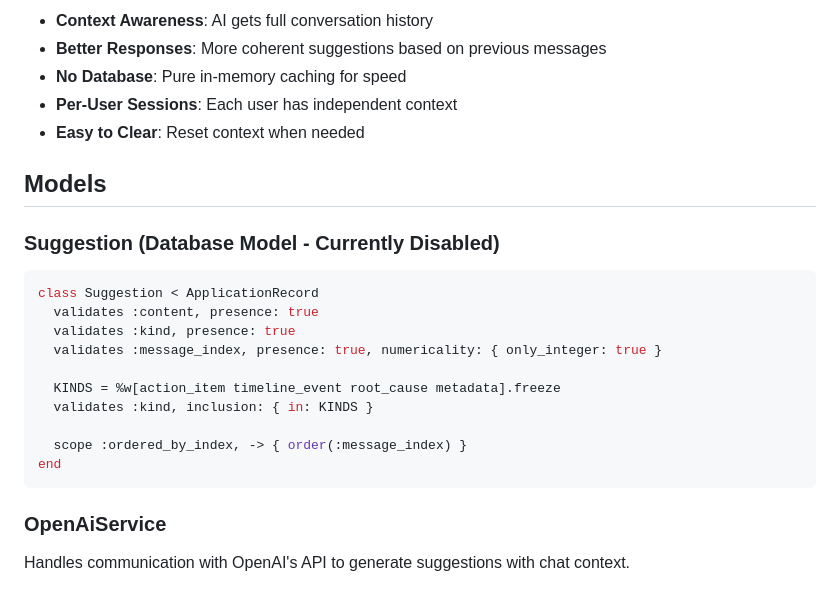
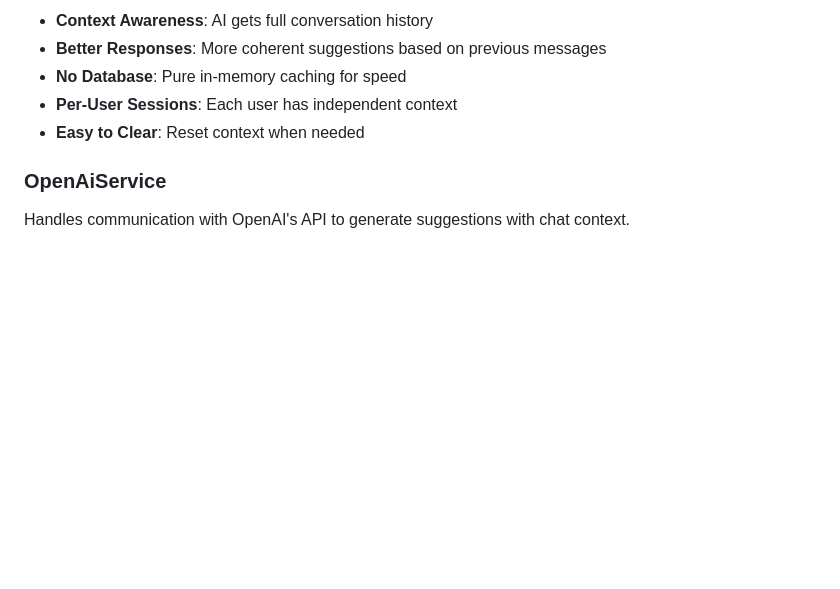
Before and after one commit to Tejas-Thind/AI-Enhanced-Incident-Management-System, a Markdown page: rails_api/README.md, the part around the change. Rendered like a GitHub page; blank space fills up the shorter version.

````diff
--- a/rails_api/README.md
+++ b/rails_api/README.md
@@ -137,23 +137,6 @@ SessionCacheService.add_message(user_id, 'assistant', 'Generated suggestion: ...
 - **Per-User Sessions**: Each user has independent context
 - **Easy to Clear**: Reset context when needed
 
-## Models
-
-### Suggestion (Database Model - Currently Disabled)
-
-```ruby
-class Suggestion < ApplicationRecord
-  validates :content, presence: true
-  validates :kind, presence: true
-  validates :message_index, presence: true, numericality: { only_integer: true }
-
-  KINDS = %w[action_item timeline_event root_cause metadata].freeze
-  validates :kind, inclusion: { in: KINDS }
-
-  scope :ordered_by_index, -> { order(:message_index) }
-end
-```
-
 ### OpenAiService
 
 Handles communication with OpenAI's API to generate suggestions with chat context.
````
